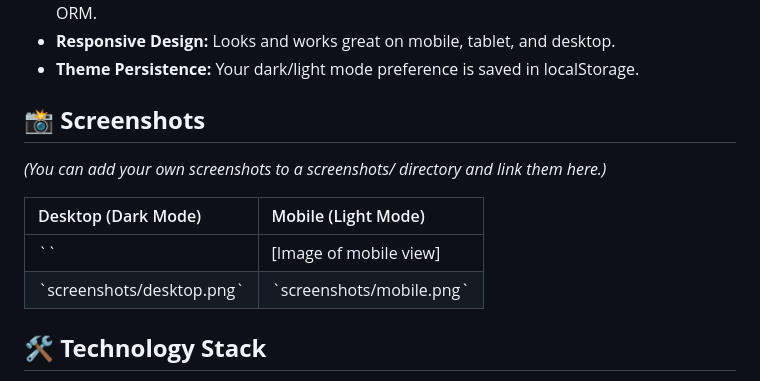
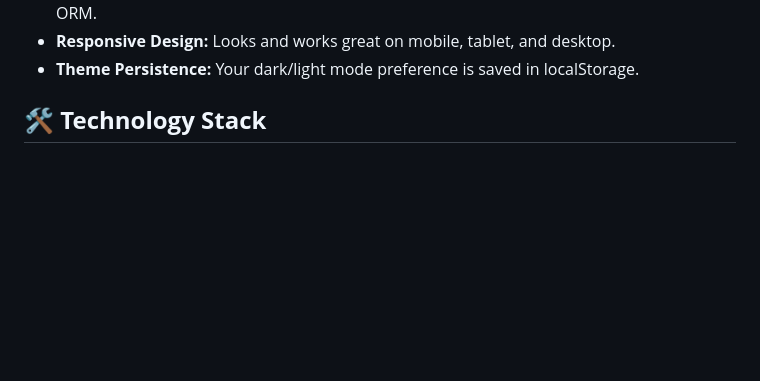
Before and after one commit to AryanPatel03/To-Do-App, a Markdown page: README.md, the part around the change. Rendered like a GitHub page; blank space fills up the shorter version.

```diff
--- a/README.md
+++ b/README.md
@@ -22,14 +22,6 @@ AJAX-driven UI updates, and a premium, SaaS-like design with glassmorphism, dark
 * **Responsive Design:** Looks and works great on mobile, tablet, and desktop.
 * **Theme Persistence:** Your dark/light mode preference is saved in localStorage.
 
-## **📸 Screenshots**
-
-*(You can add your own screenshots to a screenshots/ directory and link them here.)*
-
-| Desktop (Dark Mode) | Mobile (Light Mode) |
-| :---- | :---- |
-| \`\` | \[Image of mobile view\] |
-| \`screenshots/desktop.png\` | \`screenshots/mobile.png\` |
 
 ## **🛠️ Technology Stack**
 
```
